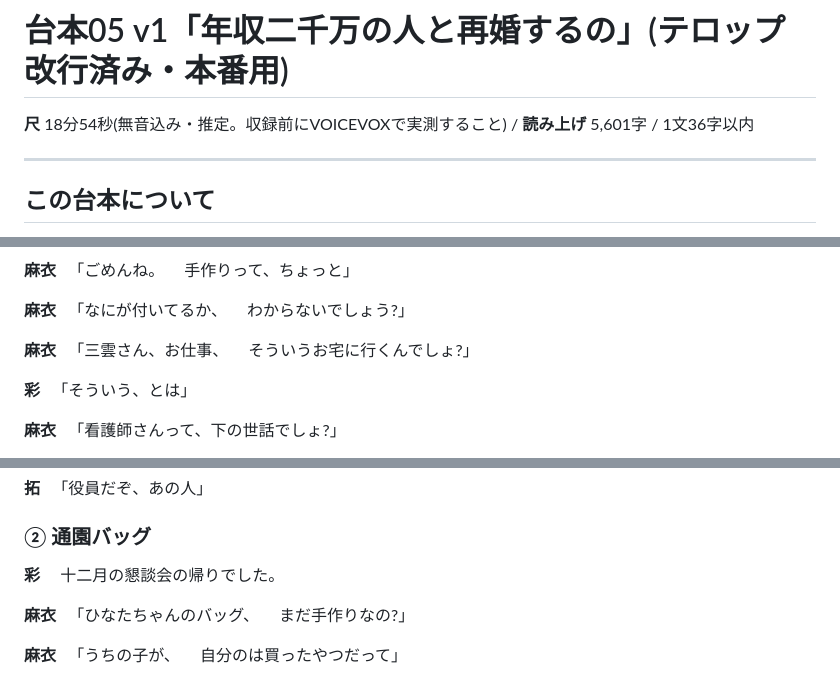
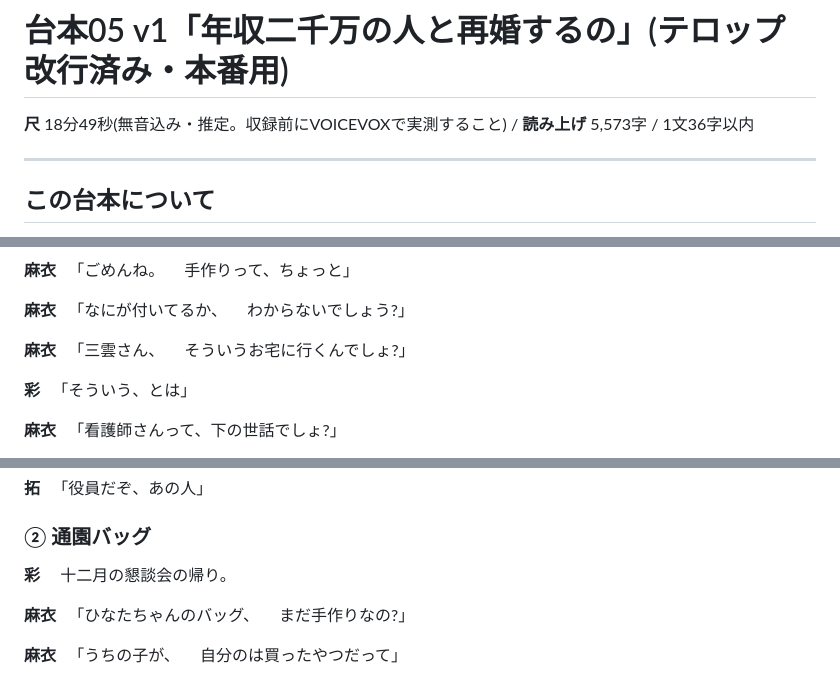
Before and after one commit to aspiration2116-tech/iha, a Markdown page: 台本/05_ママ友_卒園式.md, 3 parts joined by grey strips. GitHub-like rendering.

```diff
--- a/台本/05_ママ友_卒園式.md
+++ b/台本/05_ママ友_卒園式.md
@@ -1,6 +1,6 @@
 # 台本05 v1「年収二千万の人と再婚するの」(テロップ改行済み・本番用)
 
-**尺** 18分54秒(無音込み・推定。収録前にVOICEVOXで実測すること) / **読み上げ** 5,601字 / 1文36字以内
+**尺** 18分49秒(無音込み・推定。収録前にVOICEVOXで実測すること) / **読み上げ** 5,573字 / 1文36字以内
 
 ---
 
@@ -313,7 +313,7 @@
 　わからないでしょう?」
 
 **麻衣**
-　「三雲さん、お仕事、
+　「三雲さん、
 　そういうお宅に行くんでしょ?」
 
 **彩**
@@ -372,7 +372,7 @@
 ### ② 通園バッグ
 
 **彩**
-　十二月の懇談会の帰りでした。
+　十二月の懇談会の帰り。
 
 **麻衣**
 　「ひなたちゃんのバッグ、
```
Also changed, not shown: other parts of 台本/05_ママ友_卒園式.md (+14 -18 lines).
